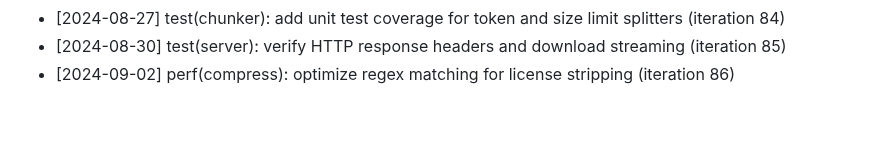
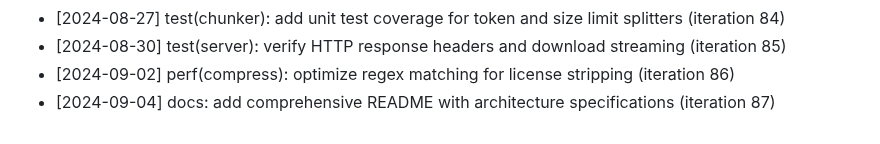
Before and after one commit to anilpdv/gitingest-hub, a Markdown page: CHANGELOG.md, the part around the change. GitHub-like rendering.

Commit message:
docs: add comprehensive README with architecture specifications (iteration 87)

```diff
--- a/CHANGELOG.md
+++ b/CHANGELOG.md
@@ -86,3 +86,4 @@
 - [2024-08-27] test(chunker): add unit test coverage for token and size limit splitters (iteration 84)
 - [2024-08-30] test(server): verify HTTP response headers and download streaming (iteration 85)
 - [2024-09-02] perf(compress): optimize regex matching for license stripping (iteration 86)
+- [2024-09-04] docs: add comprehensive README with architecture specifications (iteration 87)
```
